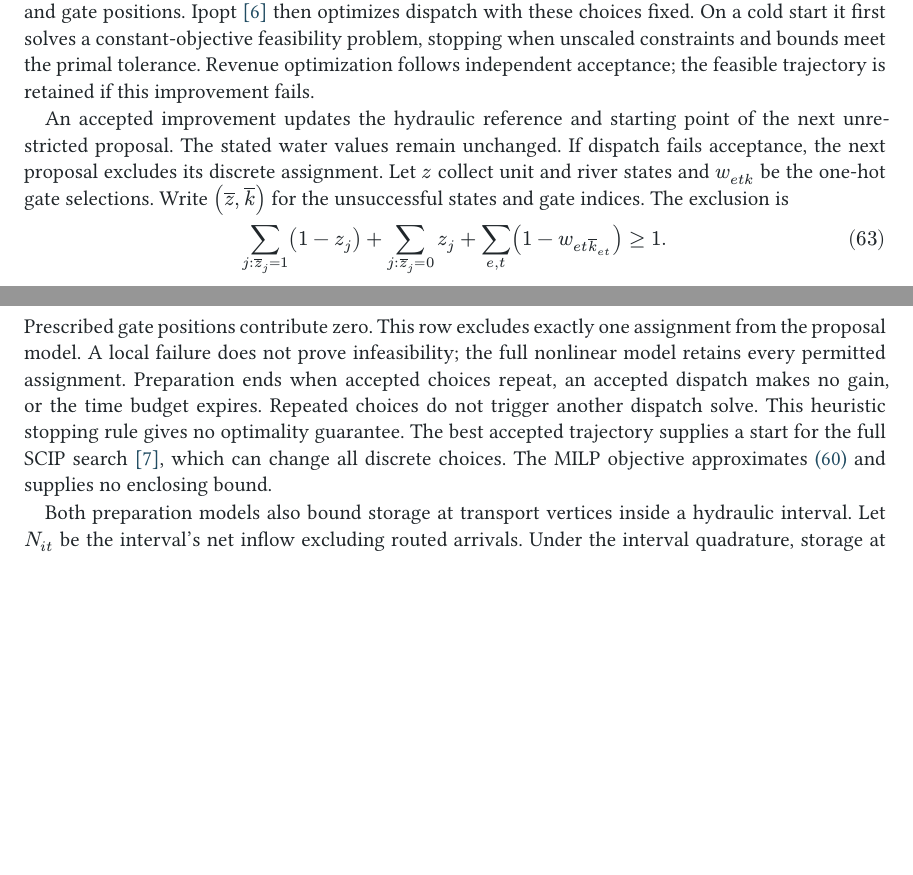
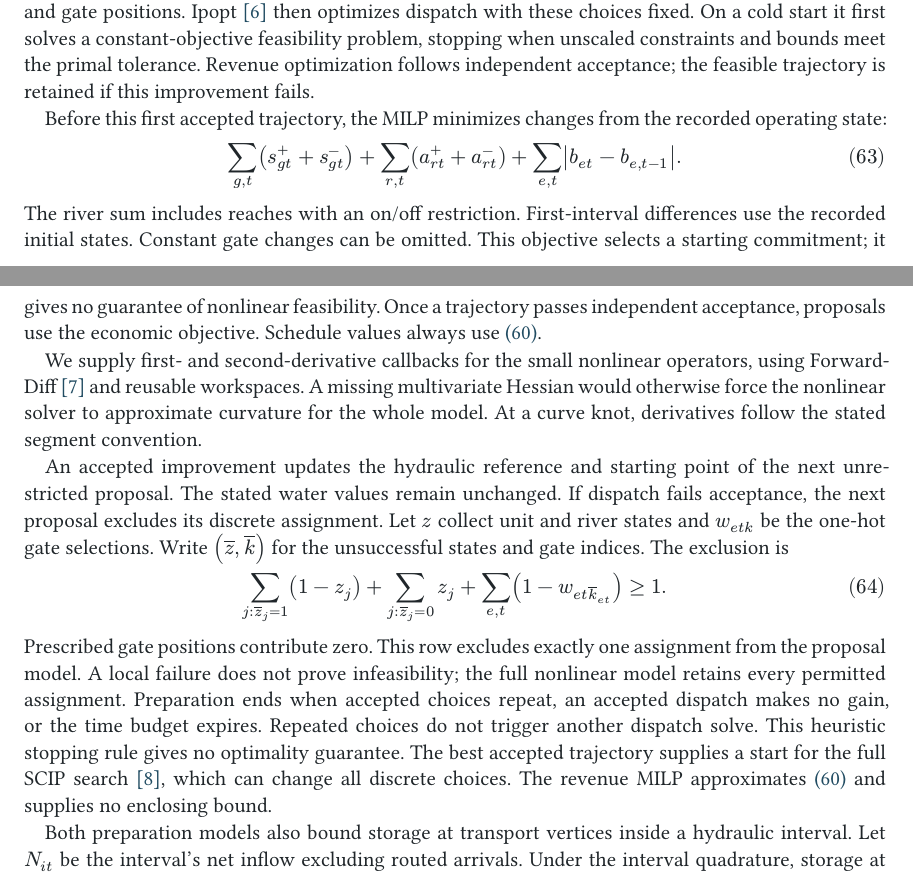
Before and after one commit to monochromatti/open-shop, a Typst document (paper/paper.typ, which reads docs/api.md): two parts of pages 14 and 15 of 23, joined at a grey line, cut so that both start at the same text, the shorter picture padded with empty space. The pictures show the PDF file paper/paper.pdf that the author committed with the source.

Commit message:
Improve nonlinear initialization, path repair and curvature

```diff
--- a/docs/api.md
+++ b/docs/api.md
@@ -35,6 +35,11 @@ a local failure does not prove infeasibility, and the full SCIP model remains
 unrestricted. Repeated accepted choices, an accepted dispatch without a gain,
 or an exhausted shared budget end preparation. Rejected results do not replace
 the best accepted schedule.
+
+Before the first accepted schedule, the MILP minimizes unit and river-state
+transitions and tunnel-opening changes from the recorded initial state. Once
+nonlinear dispatch passes independent acceptance, proposals use the economic
+objective. Both phases retain all physical and operating restrictions.
 
 On a cold start, the nonlinear routine first restores feasibility, then optimizes
 revenue. Its feasible trajectory is retained if revenue optimization fails.
--- a/paper/paper.typ
+++ b/paper/paper.typ
@@ -1106,6 +1106,25 @@ constant-objective feasibility problem, stopping when unscaled constraints
 and bounds meet the primal tolerance. Revenue optimization follows independent
 acceptance; the feasible trajectory is retained if this improvement fails.
 
+Before this first accepted trajectory, the MILP minimizes changes from the
+recorded operating state:
+
+$ sum_(g,t) (s_(g t)^+ + s_(g t)^-)
+  + sum_(r,t) (a_(r t)^+ + a_(r t)^-)
+  + sum_(e,t) abs(b_(e t)-b_(e,t-1)). $
+
+The river sum includes reaches with an on/off restriction. First-interval
+differences use the recorded initial states. Constant gate changes can be
+omitted. This objective selects a starting commitment; it gives no guarantee
+of nonlinear feasibility. Once a trajectory passes independent acceptance,
+proposals use the economic objective. Schedule values always use @eq:objective.
+
+We supply first- and second-derivative callbacks for the small nonlinear
+operators, using ForwardDiff~@forwarddiff and reusable workspaces. A missing
+multivariate Hessian would otherwise force the nonlinear solver to approximate
+curvature for the whole model. At a curve knot, derivatives follow the stated
+segment convention.
+
 An accepted improvement updates the hydraulic reference and starting point of
 the next unrestricted proposal. The stated water values remain unchanged.
 If dispatch fails acceptance, the next proposal excludes its discrete assignment.
@@ -1123,7 +1142,7 @@ when accepted choices repeat, an accepted dispatch makes no gain, or the time
 budget expires. Repeated choices do not trigger another dispatch solve. This
 heuristic stopping rule gives no optimality guarantee. The best accepted
 trajectory supplies a start for the full SCIP search~@scip, which can change
-all discrete choices. The MILP objective approximates @eq:objective and supplies
+all discrete choices. The revenue MILP approximates @eq:objective and supplies
 no enclosing bound.
 
 Both preparation models also bound storage at transport vertices inside a
```
Also changed, not shown: paper/paper.pdf, docs/api.md (9 more changed lines), paper/paper.typ (6 more changed lines), 15 other files.
